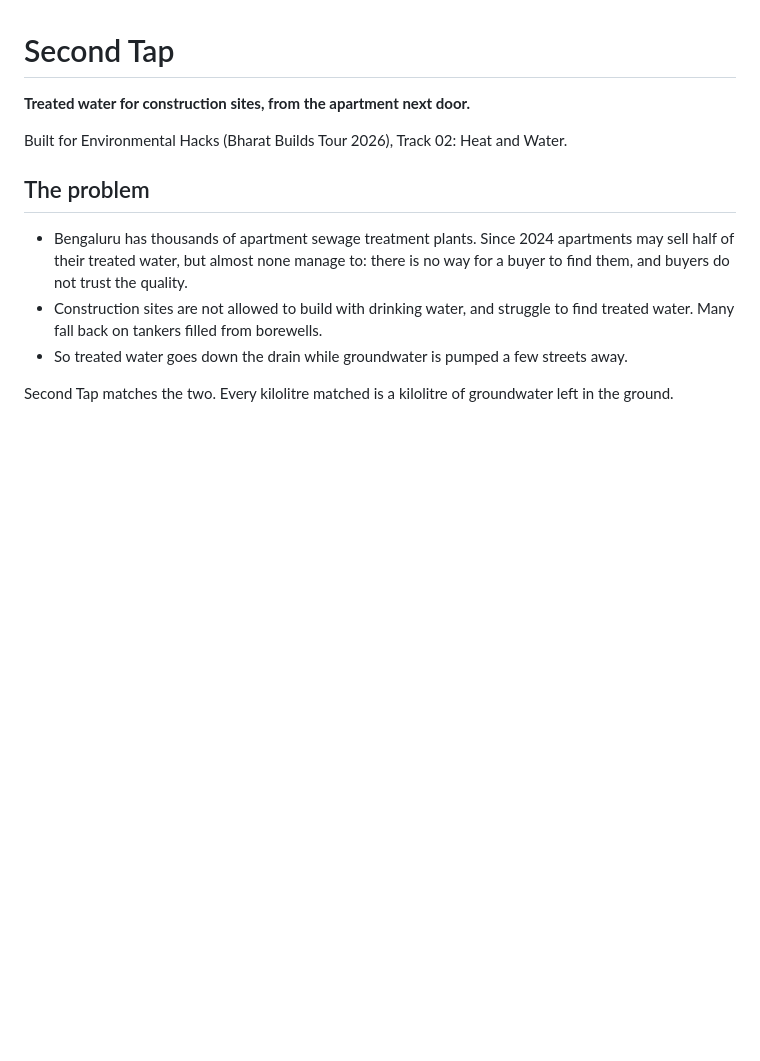
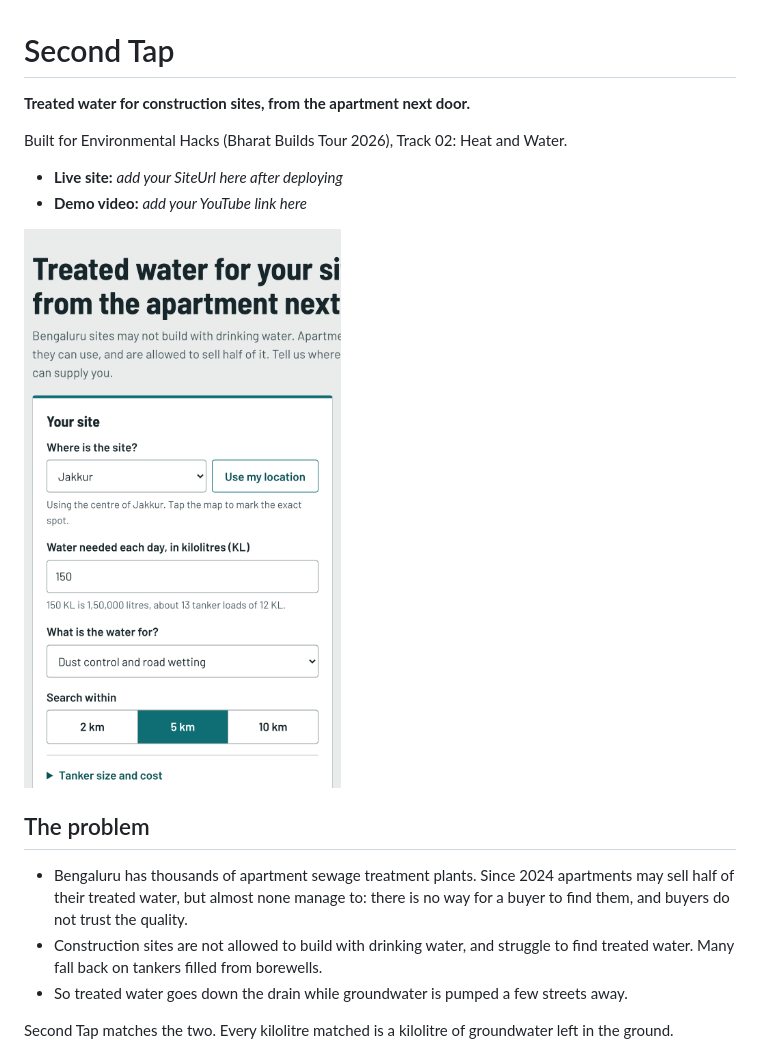
Before and after one commit to RehaanDev/second-tap-env-hacks-track2-heat-water, a Markdown page: README.md, the part around one of its changes. GitHub-like rendering; pictures changed too: docs/screenshots/search-results.png (added); blank space fills up the shorter version.

```diff
--- a/README.md
+++ b/README.md
@@ -3,6 +3,11 @@
 **Treated water for construction sites, from the apartment next door.**
 
 Built for Environmental Hacks (Bharat Builds Tour 2026), Track 02: Heat and Water.
+
+- **Live site:** _add your SiteUrl here after deploying_
+- **Demo video:** _add your YouTube link here_
+
+![A search from Jakkur: three apartments can supply the site, with a suggested order and daily cost](docs/screenshots/search-results.png)
 
 ## The problem
 
```
Also changed, not shown: other parts of README.md (+41 -1 lines), docs/screenshots/city-view.png (added), docs/screenshots/report-autofill.png (added), 7 other files.
